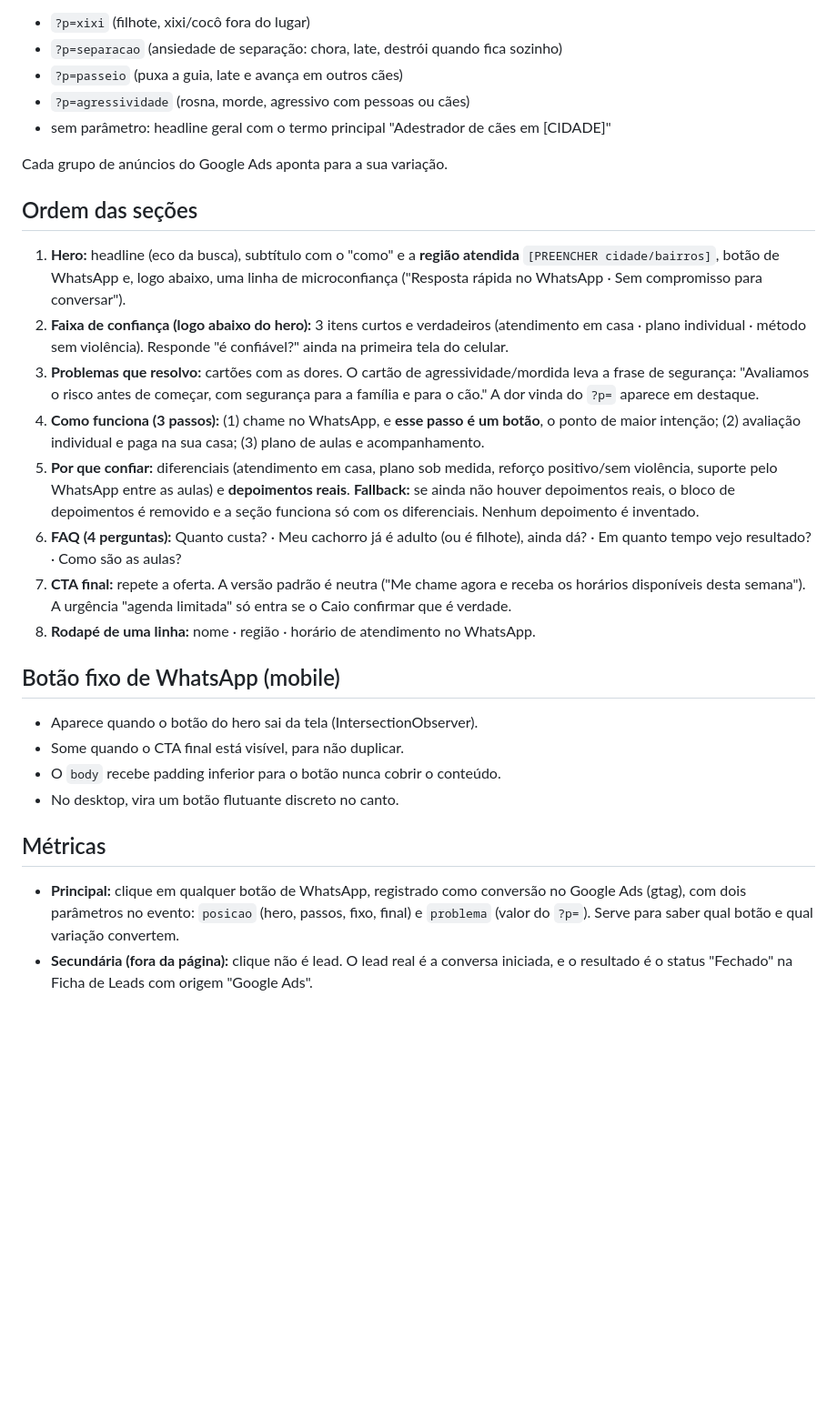
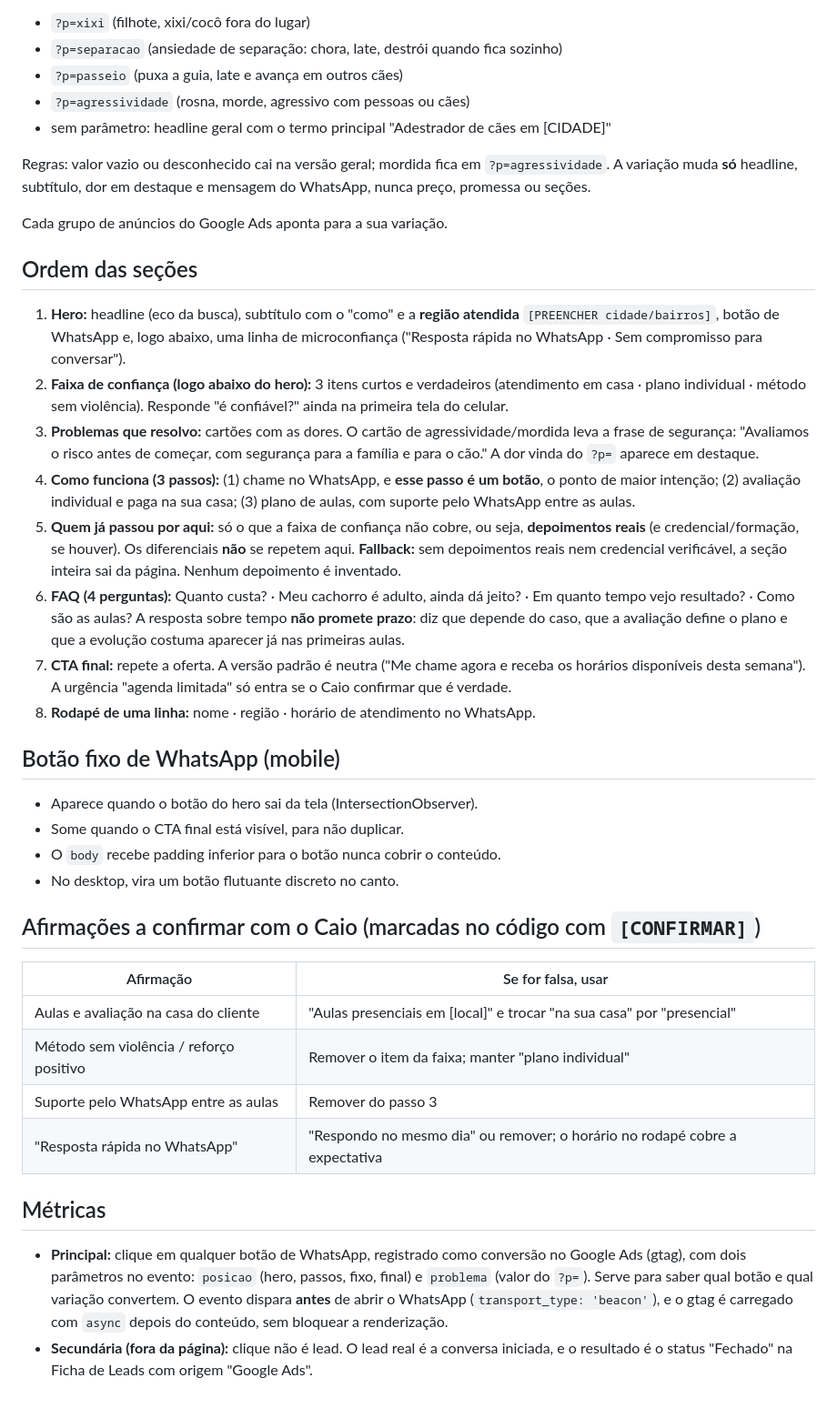
Before and after one commit to caioomello/1, a Markdown page: docs/ESTRATEGIA.md, the part around the change. Shown at 91% size. Drawn GitHub-style; blank space fills up the shorter version.

Commit message:
Estratégia v3: correções do revisor
Co-Authored-By: Claude Opus 5.5 <noreply@anthropic.com>
Claude-Session: https://claude.ai/code/session_012QW1pB1KN8aytXc1achkM5

```diff
--- a/docs/ESTRATEGIA.md
+++ b/docs/ESTRATEGIA.md
@@ -33,6 +33,10 @@ visual (o texto padrão já vem no HTML):
 - `?p=agressividade` (rosna, morde, agressivo com pessoas ou cães)
 - sem parâmetro: headline geral com o termo principal "Adestrador de cães em [CIDADE]"
 
+Regras: valor vazio ou desconhecido cai na versão geral; mordida fica em
+`?p=agressividade`. A variação muda **só** headline, subtítulo, dor em destaque e
+mensagem do WhatsApp, nunca preço, promessa ou seções.
+
 Cada grupo de anúncios do Google Ads aponta para a sua variação.
 
 ## Ordem das seções
@@ -47,13 +51,15 @@ Cada grupo de anúncios do Google Ads aponta para a sua variação.
    família e para o cão." A dor vinda do `?p=` aparece em destaque.
 4. **Como funciona (3 passos):** (1) chame no WhatsApp, e **esse passo é um botão**,
    o ponto de maior intenção; (2) avaliação individual e paga na sua casa;
-   (3) plano de aulas e acompanhamento.
-5. **Por que confiar:** diferenciais (atendimento em casa, plano sob medida, reforço
-   positivo/sem violência, suporte pelo WhatsApp entre as aulas) e **depoimentos reais**.
-   **Fallback:** se ainda não houver depoimentos reais, o bloco de depoimentos é removido
-   e a seção funciona só com os diferenciais. Nenhum depoimento é inventado.
-6. **FAQ (4 perguntas):** Quanto custa? · Meu cachorro já é adulto (ou é filhote),
-   ainda dá? · Em quanto tempo vejo resultado? · Como são as aulas?
+   (3) plano de aulas, com suporte pelo WhatsApp entre as aulas.
+5. **Quem já passou por aqui:** só o que a faixa de confiança não cobre, ou seja,
+   **depoimentos reais** (e credencial/formação, se houver). Os diferenciais **não** se
+   repetem aqui. **Fallback:** sem depoimentos reais nem credencial verificável, a seção
+   inteira sai da página. Nenhum depoimento é inventado.
+6. **FAQ (4 perguntas):** Quanto custa? · Meu cachorro é adulto, ainda dá jeito? · Em
+   quanto tempo vejo resultado? · Como são as aulas?
+   A resposta sobre tempo **não promete prazo**: diz que depende do caso, que a
+   avaliação define o plano e que a evolução costuma aparecer já nas primeiras aulas.
 7. **CTA final:** repete a oferta. A versão padrão é neutra ("Me chame agora e receba os
    horários disponíveis desta semana"). A urgência "agenda limitada" só entra se o Caio
    confirmar que é verdade.
@@ -65,10 +71,19 @@ Cada grupo de anúncios do Google Ads aponta para a sua variação.
 - O `body` recebe padding inferior para o botão nunca cobrir o conteúdo.
 - No desktop, vira um botão flutuante discreto no canto.
 
+## Afirmações a confirmar com o Caio (marcadas no código com `[CONFIRMAR]`)
+| Afirmação | Se for falsa, usar |
+|---|---|
+| Aulas e avaliação na casa do cliente | "Aulas presenciais em [local]" e trocar "na sua casa" por "presencial" |
+| Método sem violência / reforço positivo | Remover o item da faixa; manter "plano individual" |
+| Suporte pelo WhatsApp entre as aulas | Remover do passo 3 |
+| "Resposta rápida no WhatsApp" | "Respondo no mesmo dia" ou remover; o horário no rodapé cobre a expectativa |
+
 ## Métricas
 - **Principal:** clique em qualquer botão de WhatsApp, registrado como conversão no
   Google Ads (gtag), com dois parâmetros no evento: `posicao` (hero, passos, fixo,
   final) e `problema` (valor do `?p=`). Serve para saber qual botão e qual variação
-  convertem.
+  convertem. O evento dispara **antes** de abrir o WhatsApp (`transport_type: 'beacon'`),
+  e o gtag é carregado com `async` depois do conteúdo, sem bloquear a renderização.
 - **Secundária (fora da página):** clique não é lead. O lead real é a conversa iniciada,
   e o resultado é o status "Fechado" na Ficha de Leads com origem "Google Ads".
```
